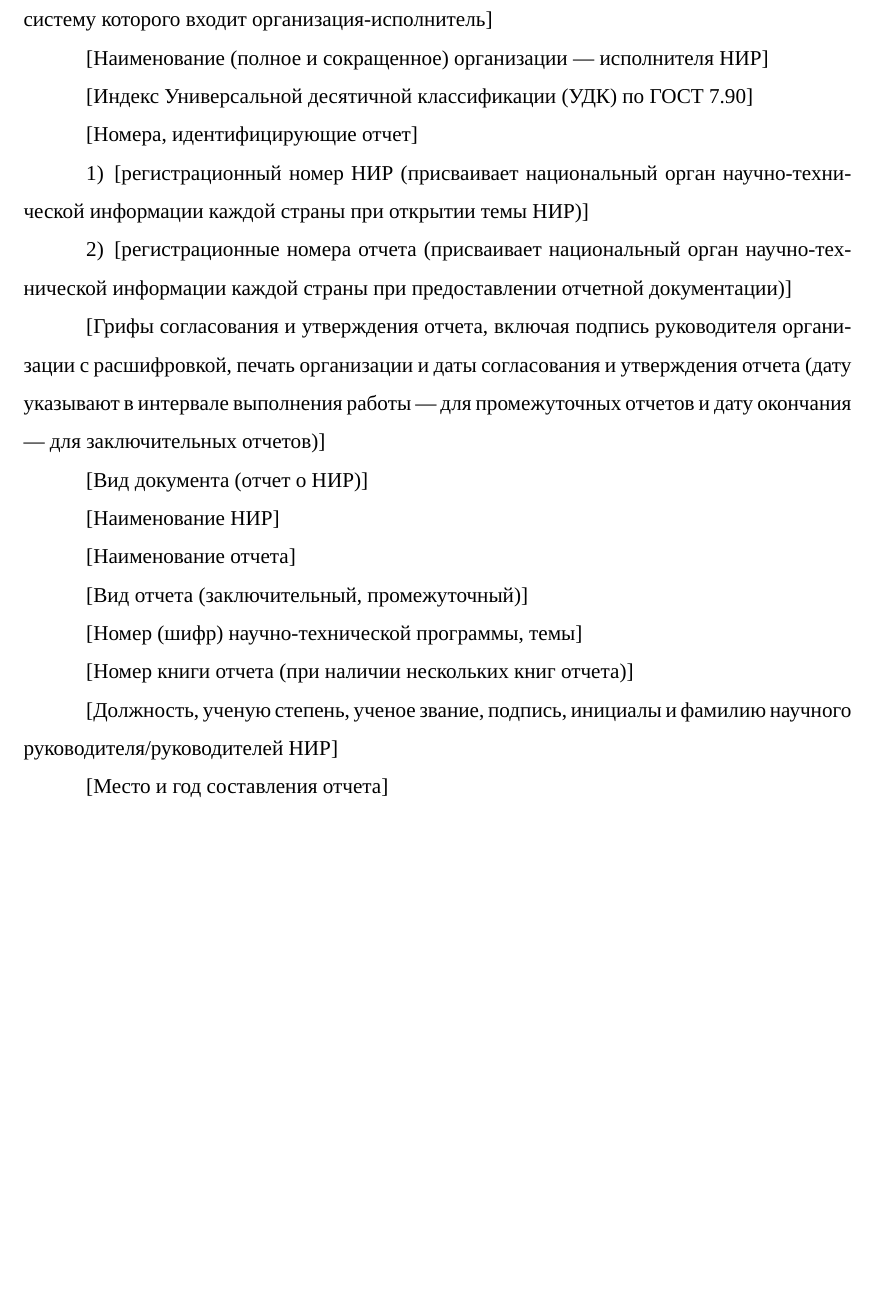
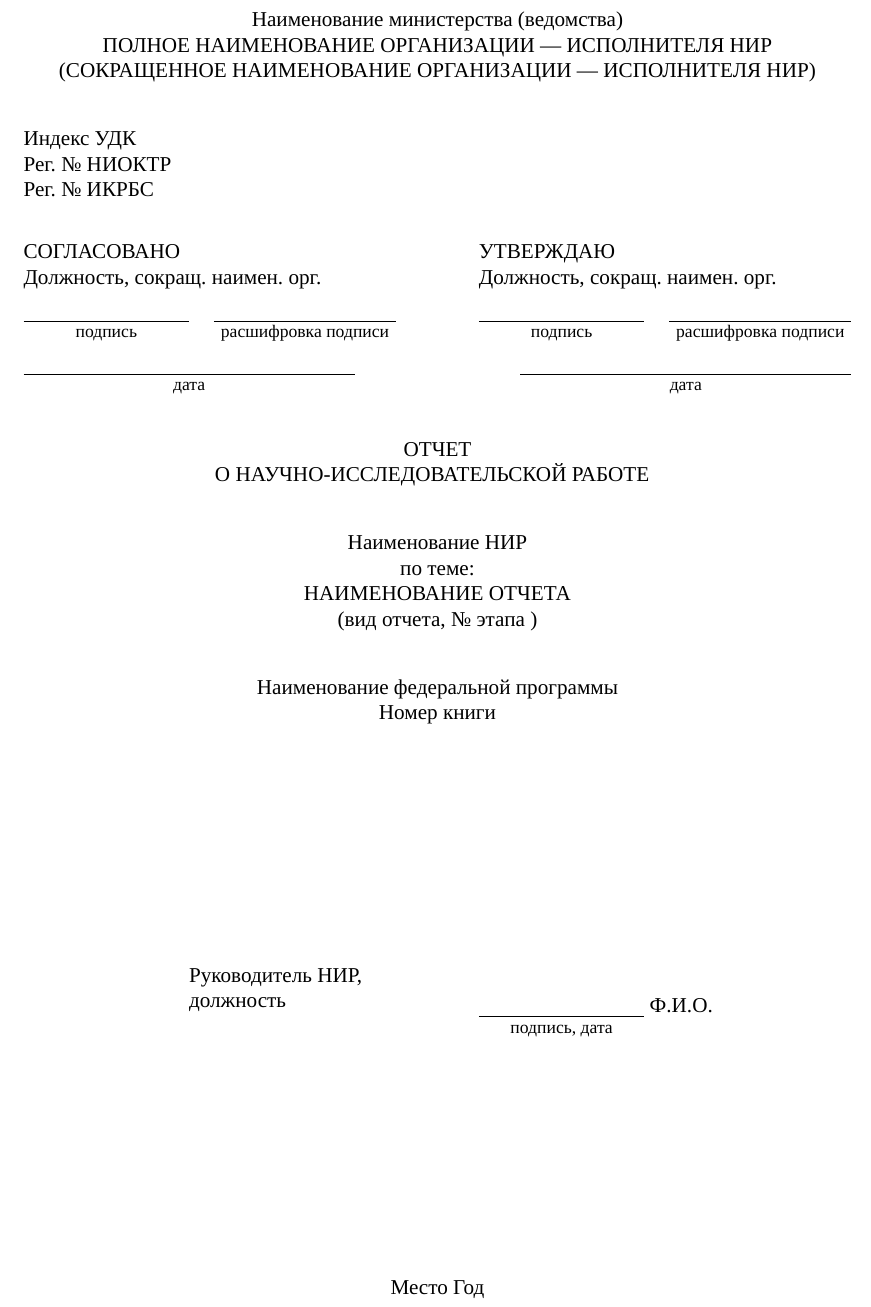
Before and after one commit to SalikhMagomedov/GostReportTemplate, a LaTeX document (report.tex, which reads G7-32-2017.cls, G7-32-2017.sty): part of page 1 of 11, cut at the place of the change, the shorter picture padded with empty space. Compiled offline with XeLaTeX; a missing font is replaced by an installed copy or a similar font.

Commit message:
Styling structure of titlepage

```diff
--- a/G7-32-2017.cls
+++ b/G7-32-2017.cls
@@ -39,6 +39,7 @@
 
 \RequirePackage[english,russian]{babel}
 \RequirePackage{amsmath}
+\RequirePackage{array}
 \RequirePackage{\@packageName}
 
 
--- a/G7-32-2017.sty
+++ b/G7-32-2017.sty
@@ -11,7 +11,8 @@
 % Установка значения абзацного отступа
 \setlength\parindent{1.25cm}
 % Интервал между строк
-\renewcommand{\baselinestretch}{1.5}
+% \renewcommand{\baselinestretch}{1.5}
+\linespread{1.5}
 
 
 % Опция для изменения внешнего вида статьи при большом количестве страниц
--- a/report.tex
+++ b/report.tex
@@ -51,59 +51,82 @@
 \begin{document}
 
 \begin{titlepage}
-    [Наименование министерства (ведомства) или другого структурного образования, в систему которого входит организация-исполнитель]
 
-    [Наименование (полное и сокращенное) организации --- исполнителя НИР]
+    \centering{
 
-    [Индекс Универсальной десятичной классификации (УДК) по ГОСТ 7.90]
+    Наименование министерства (ведомства)
 
-    [Номера, идентифицирующие отчет]
-    \begin{enumerate}
-        \item \empty [регистрационный номер НИР (присваивает национальный орган научно-техни\-ческой информации каждой страны при открытии темы НИР)]
-        \item \empty [регистрационные номера отчета (присваивает национальный орган научно-тех\-нической информации каждой страны при предоставлении отчетной документации)]
-    \end{enumerate}
+    \MakeUppercase{полное Наименование организации --- исполнителя НИР}
 
-    [Грифы согласования и утверждения отчета, включая подпись руководителя организации с расшифровкой, печать организации и даты согласования и утверждения отчета (дату указывают в интервале выполнения работы --- для промежуточных отчетов и дату окончания --- для заключительных отчетов)]
+    (\MakeUppercase{сокращенное Наименование организации --- исполнителя НИР})
 
-    [Вид документа (отчет о НИР)]
+    }
 
-    [Наименование НИР]
+    \vspace{2em}
 
-    [Наименование отчета]
+    \raggedright{
 
-    [Вид отчета (заключительный, промежуточный)]
+    Индекс УДК
 
-    [Номер (шифр) научно-технической программы, темы]
+    Рег. № НИОКТР
 
-    [Номер книги отчета (при наличии нескольких книг отчета)]
+    Рег. № ИКРБС
 
-    [Должность, ученую степень, ученое звание, подпись, инициалы и фамилию научного руководителя/руководителей НИР]
+    }
 
-    [Место и год составления отчета]
-    % \begin{center}
-    %     \vspace*{1cm}
+    \vspace{2em}
 
-    %     \textbf{Thesis Title}
+    \setlength{\tabcolsep}{0pt}
+    \begin{tabular}{p{0.45\textwidth} p{0.1\textwidth} p{0.45\textwidth}}
+        СОГЛАСОВАНО & & УТВЕРЖДАЮ
+        \\
+        Должность, сокращ. наимен. орг. & & Должность, сокращ. наимен. орг.
+        % \\
+        % \centering{\rule[-2mm]{3cm}{0.2mm}} \newline \centering{\footnotesize{подпись}} & \centering{\rule[-2mm]{19ex}{0.2mm}} \newline \centering\footnotesize{расшифровка подписи} & \centering{\rule[-2mm]{3cm}{0.2mm}} \newline \centering\footnotesize{подпись} & \centering{\rule[-2mm]{19ex}{0.2mm}} \newline \centering\footnotesize{расшифровка подписи}
+    \end{tabular}
+    \begin{tabular}{p{0.2\textwidth} p{0.03\textwidth} p{0.22\textwidth} p{0.1\textwidth} p{0.2\textwidth} p{0.03\textwidth} p{0.22\textwidth}}
+        \rule[-2mm]{0.2\textwidth}{0.2mm} \newline \centering{\footnotesize{подпись}} & & \rule[-2mm]{0.22\textwidth}{0.2mm} \newline \centering{\footnotesize{расшифровка подписи}} & & \rule[-2mm]{0.2\textwidth}{0.2mm} \newline \centering{\footnotesize{подпись}} & & \rule[-2mm]{0.22\textwidth}{0.2mm} \newline \centering{\footnotesize{расшифровка подписи}}
+    \end{tabular}
+    \begin{tabular}{p{0.4\textwidth} p{0.2\textwidth} p{0.4\textwidth}}
+        \rule[-2mm]{0.4\textwidth}{0.2mm} \newline \centering{\footnotesize{дата}}
+        & &
+        \rule[-2mm]{0.4\textwidth}{0.2mm} \newline \centering{\footnotesize{дата}}
+    \end{tabular}
 
-    %     \vspace{0.5cm}
-    %         Thesis Subtitle
+    \vspace{2em}
 
-    %     \vspace{1.5cm}
+    \centering{ \MakeUppercase{ отчет \\ о научно-исследовательской работе } }
 
-    %     \textbf{Author Name}
+    \vspace{2em}
 
-    %     \vfill
+    Наименование НИР \\ по теме:
 
-    %     A thesis presented for the degree of\\
-    %     Doctor of Philosophy
+    \MakeUppercase{Наименование отчета}
 
-    %     \vspace{0.8cm}
+    (вид отчета, № этапа )
 
-    %     Department Name\\
-    %     University Name\\
-    %     Country\\
-    %     Date
-    % \end{center}
+    \vspace{2em}
+
+    Наименование федеральной программы
+
+    Номер книги
+
+    \vfill
+
+    \begin{tabular}{
+        b{0.2\textwidth}
+        b{0.25\textwidth}
+        b{0.1\textwidth}
+        b{0.2\textwidth}
+        b{0.25\textwidth}
+    }
+        \empty & Руководитель НИР, \newline должность \newline \empty & & \rule[-1mm]{0.2\textwidth}{0.2mm} \newline \centering\footnotesize{подпись, дата} & ~Ф.И.О. \newline \footnotesize{\empty}
+    \end{tabular}
+
+    \vfill
+
+    Место~Год
+
 \end{titlepage}
 
 \frontmatter
```
Also changed, not shown: G7-32-2017.sty (11 more changed lines).
